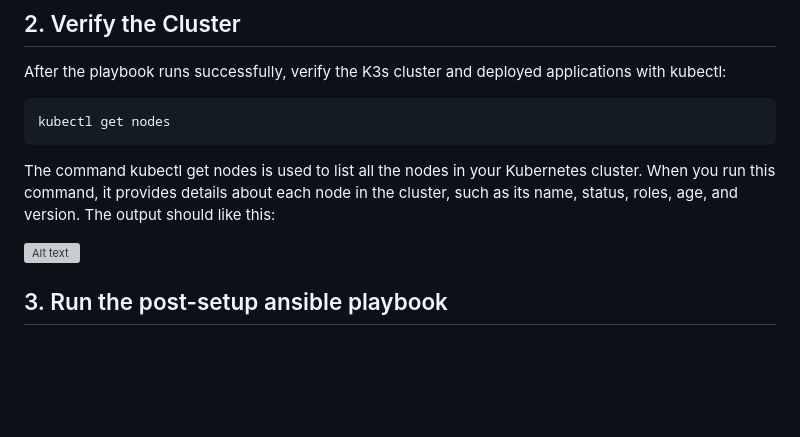
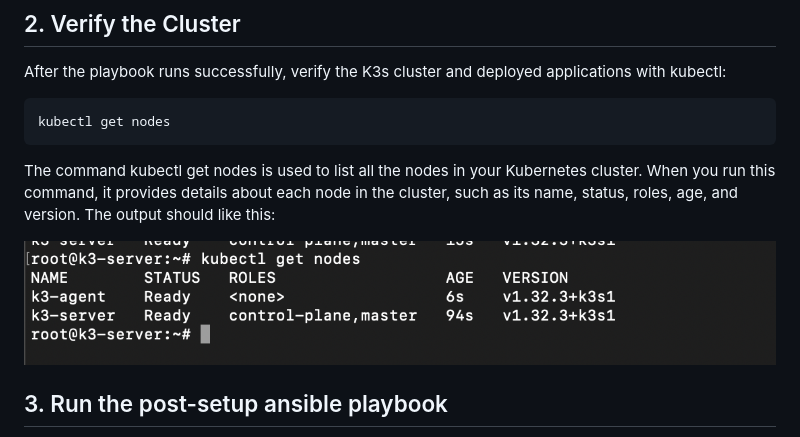
Before and after one commit to RawdaFahim/k3-cluster, a Markdown page: README.md, the part around the change. Drawn GitHub-style; blank space fills up the shorter version; grey boxes are pictures that could not be loaded.

Commit message:
updated-readme

````diff
--- a/README.md
+++ b/README.md
@@ -79,7 +79,7 @@ kubectl get nodes
 ```
 The command kubectl get nodes is used to list all the nodes in your Kubernetes cluster. When you run this command, it provides details about each node in the cluster, such as its name, status, roles, age, and version. The output should like this:
 
-![Alt text](Screenshots/cluster-health)
+![Alt text](Screenshots/cluster-health.png)
 
 ## 3. Run the post-setup ansible playbook
 After installing k3s and starting your own cluster. Run the post-setup playbook for the rest of the project deployments:
````
